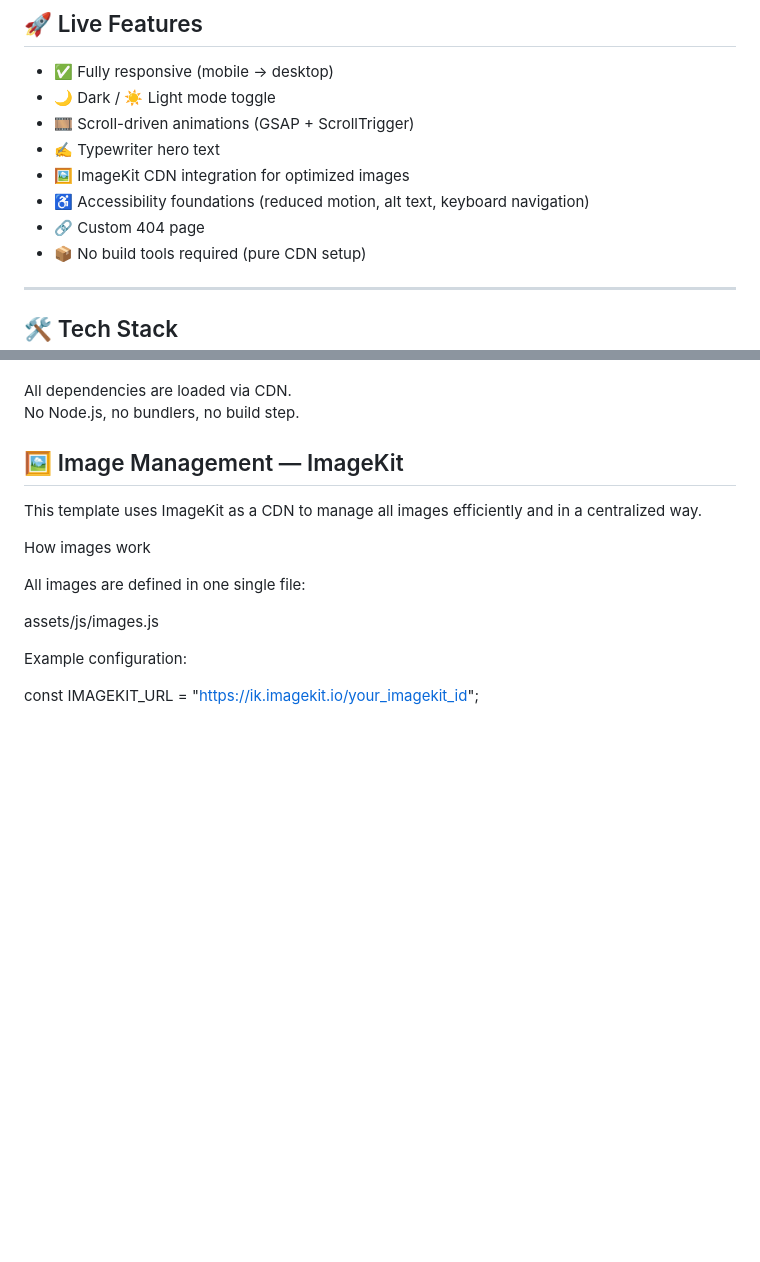
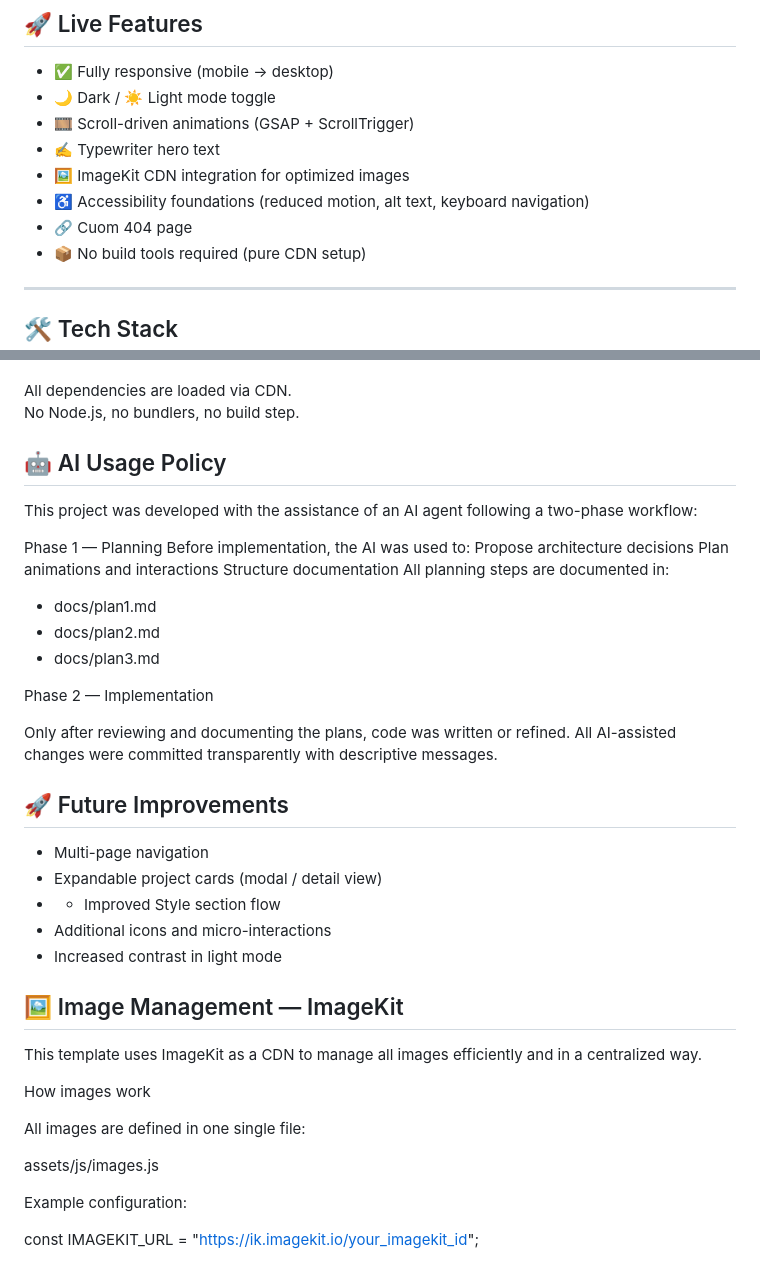
Before and after one commit to Sofys-foxys/developer-portfolio-template-sofia, a Markdown page: README.md, 2 parts joined by grey strips. GitHub-like rendering; blank space fills up the shorter version.

Commit message:
AI and Improvement section in readme

```diff
--- a/README.md
+++ b/README.md
@@ -32,7 +32,7 @@ It emphasizes:
 - ✍️ Typewriter hero text
 - 🖼 ImageKit CDN integration for optimized images
 - ♿ Accessibility foundations (reduced motion, alt text, keyboard navigation)
-- 🔗 Custom 404 page
+- 🔗 Cuom 404 page
 - 📦 No build tools required (pure CDN setup)
 
 ---
@@ -59,6 +59,34 @@ It emphasizes:
 
 All dependencies are loaded via CDN.
 No Node.js, no bundlers, no build step.
+
+## 🤖 AI Usage Policy
+
+
+This project was developed with the assistance of an AI agent following a two-phase workflow:
+
+Phase 1 — Planning
+Before implementation, the AI was used to:
+Propose architecture decisions
+Plan animations and interactions
+Structure documentation
+All planning steps are documented in:
+- docs/plan1.md
+- docs/plan2.md
+- docs/plan3.md
+
+Phase 2 — Implementation
+
+Only after reviewing and documenting the plans, code was written or refined.
+All AI-assisted changes were committed transparently with descriptive messages.
+
+## 🚀 Future Improvements
+
+- Multi-page navigation
+- Expandable project cards (modal / detail view)
+- - Improved Style section flow
+- Additional icons and micro-interactions
+- Increased contrast in light mode
 
 
 ## 🖼 Image Management — ImageKit
```
